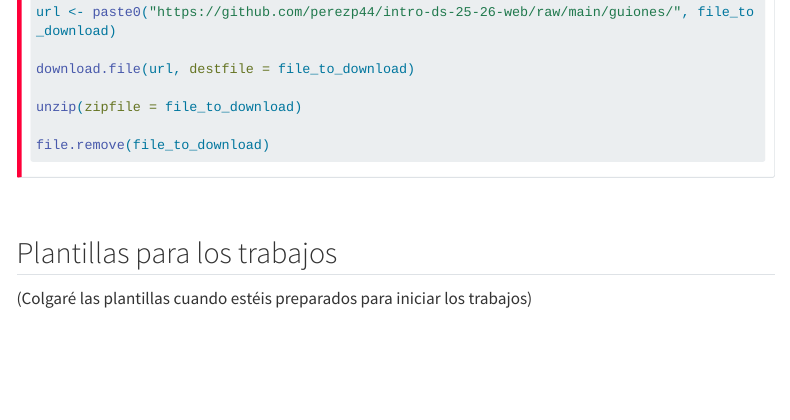
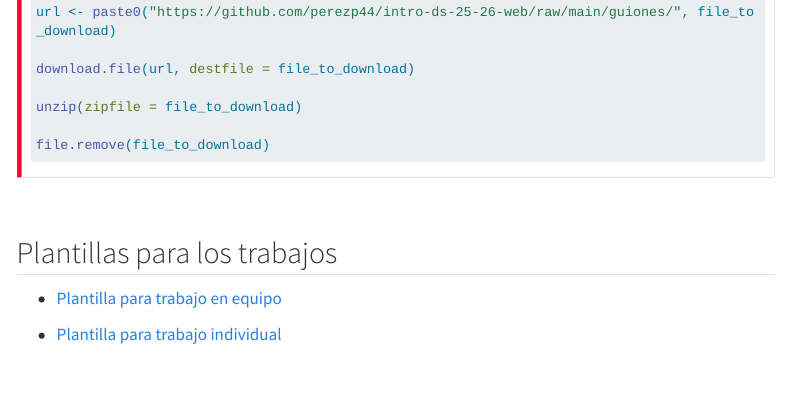
Before and after one commit to perezp44/intro-ds-25-26-web, a Quarto document (03-materiales.qmd): the page in a window 1100 px wide, from 1800 px down. Rendered offline with R 4.5, knitr and Pandoc in place of Quarto, with nearby package versions; menus at the side of the page are left out; long lines of code are wrapped.

Commit message:
todo a Github

```diff
--- a/03-materiales.qmd
+++ b/03-materiales.qmd
@@ -129,21 +129,14 @@ file.remove(file_to_download)
 :::
 
 
-
-
-
-
-
-
-
-
-
-
 <br>
 
 ## Plantillas para los trabajos
 
-(Colgaré las plantillas cuando estéis preparados para iniciar los trabajos)
+- [Plantilla para trabajo en equipo](./guiones/trabajo_BigData_equipo.zip){target="_blank"}
+
+- [Plantilla para trabajo individual](./guiones/trabajo_BigData_individual.zip){target="_blank"}
+
 
 
 <br><br>
```
Also changed, not shown: docs/search.json, 7 other files.
